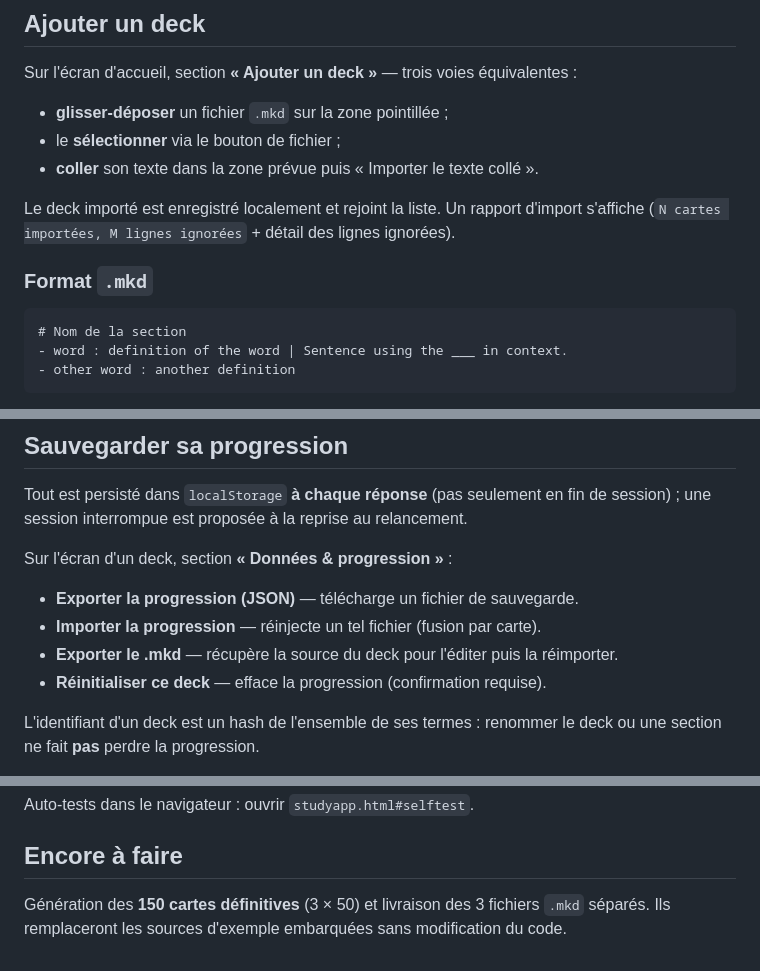
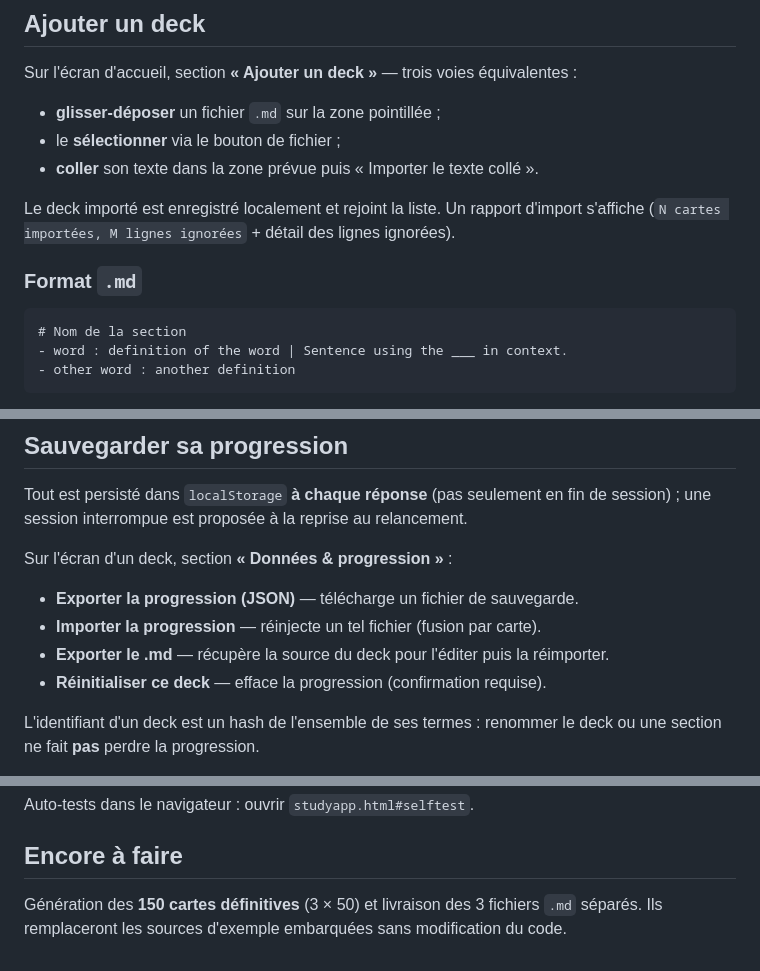
Before and after one commit to tpoujon/StudyApp, a Markdown page: README.md, 3 parts joined by grey strips. Drawn GitHub-style.

````diff
--- a/README.md
+++ b/README.md
@@ -15,14 +15,14 @@ d'exemple déjà chargés (Business English, Tech & AI, IELTS Speaking, 5 cartes
 
 Sur l'écran d'accueil, section **« Ajouter un deck »** — trois voies équivalentes :
 
-- **glisser-déposer** un fichier `.mkd` sur la zone pointillée ;
+- **glisser-déposer** un fichier `.md` sur la zone pointillée ;
 - le **sélectionner** via le bouton de fichier ;
 - **coller** son texte dans la zone prévue puis « Importer le texte collé ».
 
 Le deck importé est enregistré localement et rejoint la liste. Un rapport d'import s'affiche
 (`N cartes importées, M lignes ignorées` + détail des lignes ignorées).
 
-### Format `.mkd`
+### Format `.md`
 
 ```
 # Nom de la section
@@ -69,7 +69,7 @@ Sur l'écran d'un deck, section **« Données & progression »** :
 
 - **Exporter la progression (JSON)** — télécharge un fichier de sauvegarde.
 - **Importer la progression** — réinjecte un tel fichier (fusion par carte).
-- **Exporter le .mkd** — récupère la source du deck pour l'éditer puis la réimporter.
+- **Exporter le .md** — récupère la source du deck pour l'éditer puis la réimporter.
 - **Réinitialiser ce deck** — efface la progression (confirmation requise).
 
 L'identifiant d'un deck est un hash de l'ensemble de ses termes : renommer le deck ou une
@@ -95,5 +95,5 @@ Auto-tests dans le navigateur : ouvrir `studyapp.html#selftest`.
 
 ## Encore à faire
 
-Génération des **150 cartes définitives** (3 × 50) et livraison des 3 fichiers `.mkd`
+Génération des **150 cartes définitives** (3 × 50) et livraison des 3 fichiers `.md`
 séparés. Ils remplaceront les sources d'exemple embarquées sans modification du code.
````
